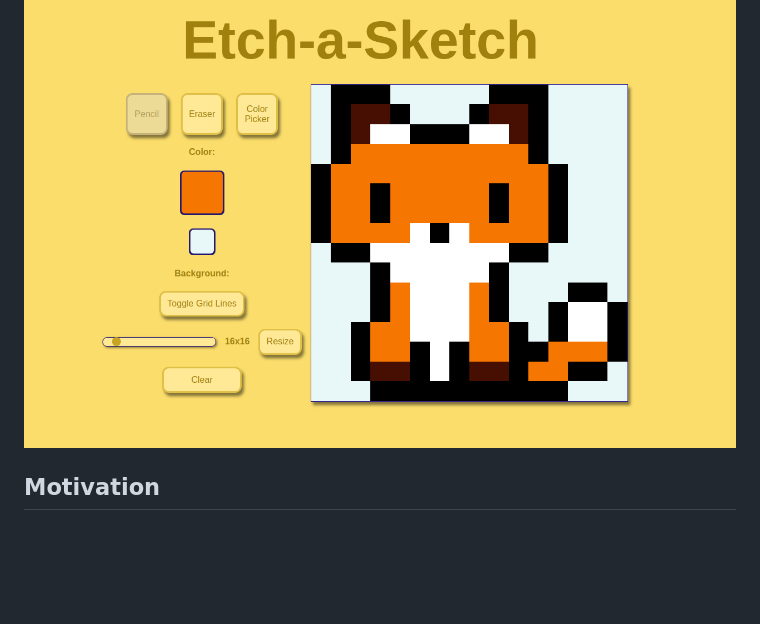
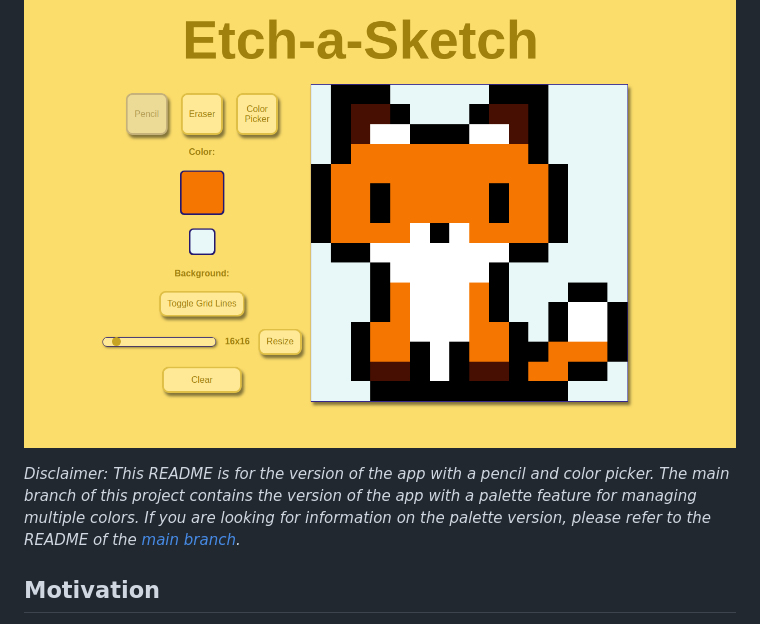
Before and after one commit to RinaSatsu/etch-a-sketch, a Markdown page: README.md, the part around the change. Rendered like a GitHub page; blank space fills up the shorter version.

```diff
--- a/README.md
+++ b/README.md
@@ -2,6 +2,8 @@
 Welcome to the Etch-A-Sketch Web App! This simple web application allows you to unleash your creativity by drawing with your mouse on a square tiled canvas. It offers various features to enhance your drawing experience, including pencil and eraser tools, color selection, grid management, canvas resizing, and more.
 
 ![Screenshot](screenshot.png)
+
+*Disclaimer: This README is for the version of the app with a pencil and color picker. The main branch of this project contains the version of the app with a palette feature for managing multiple colors. If you are looking for information on the palette version, please refer to the README of the [main branch](../main).*
 
 ## Motivation
 The motivation behind this project is to practice Front-End Development and demonstrate skills in JavaScript dynamic component generation. This app will offer an interactive platform for drawing and sketching. Whether you're an artist looking for a pixel-art digital canvas or simply want to have fun, this app allows you to express your creativity in a user-friendly environment.
```
